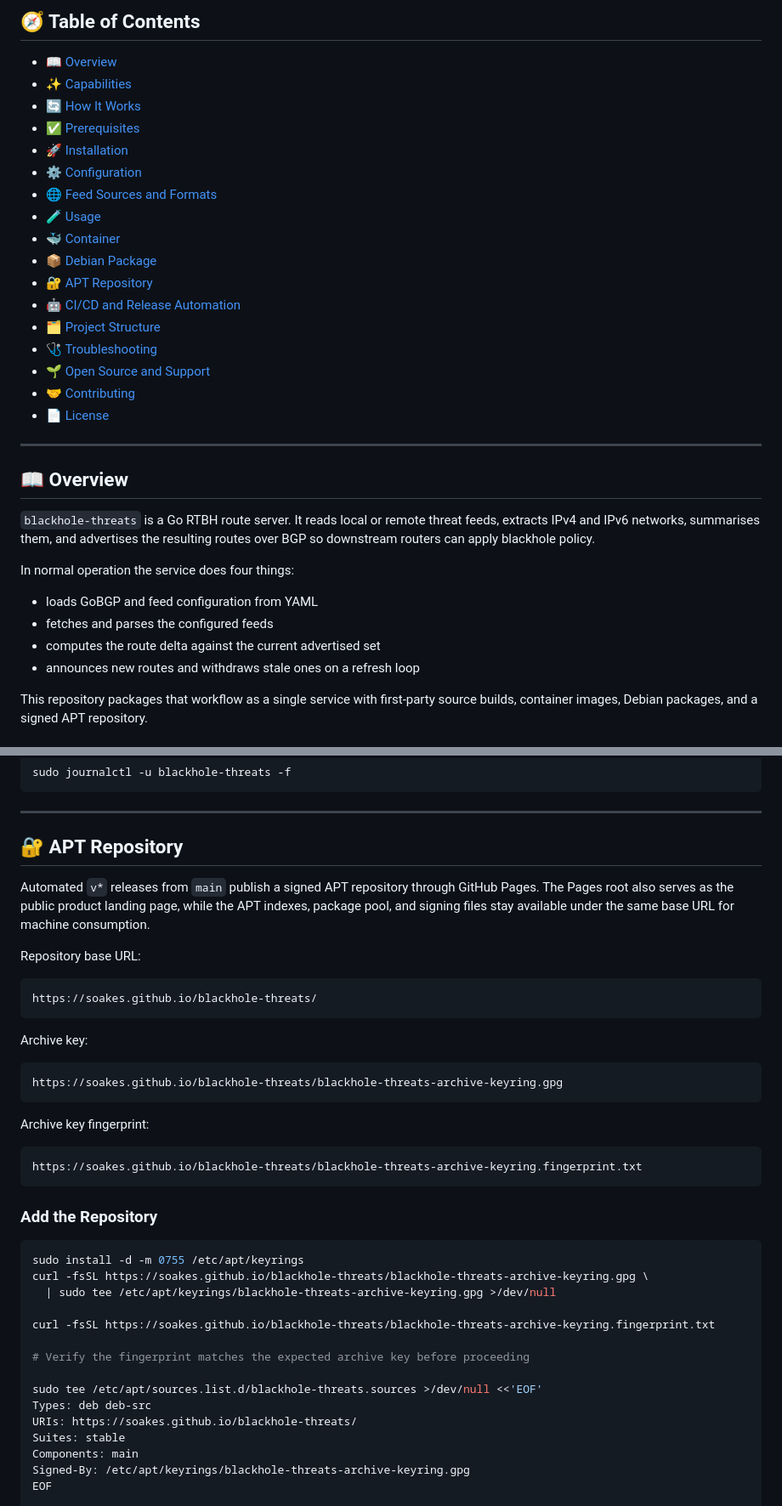
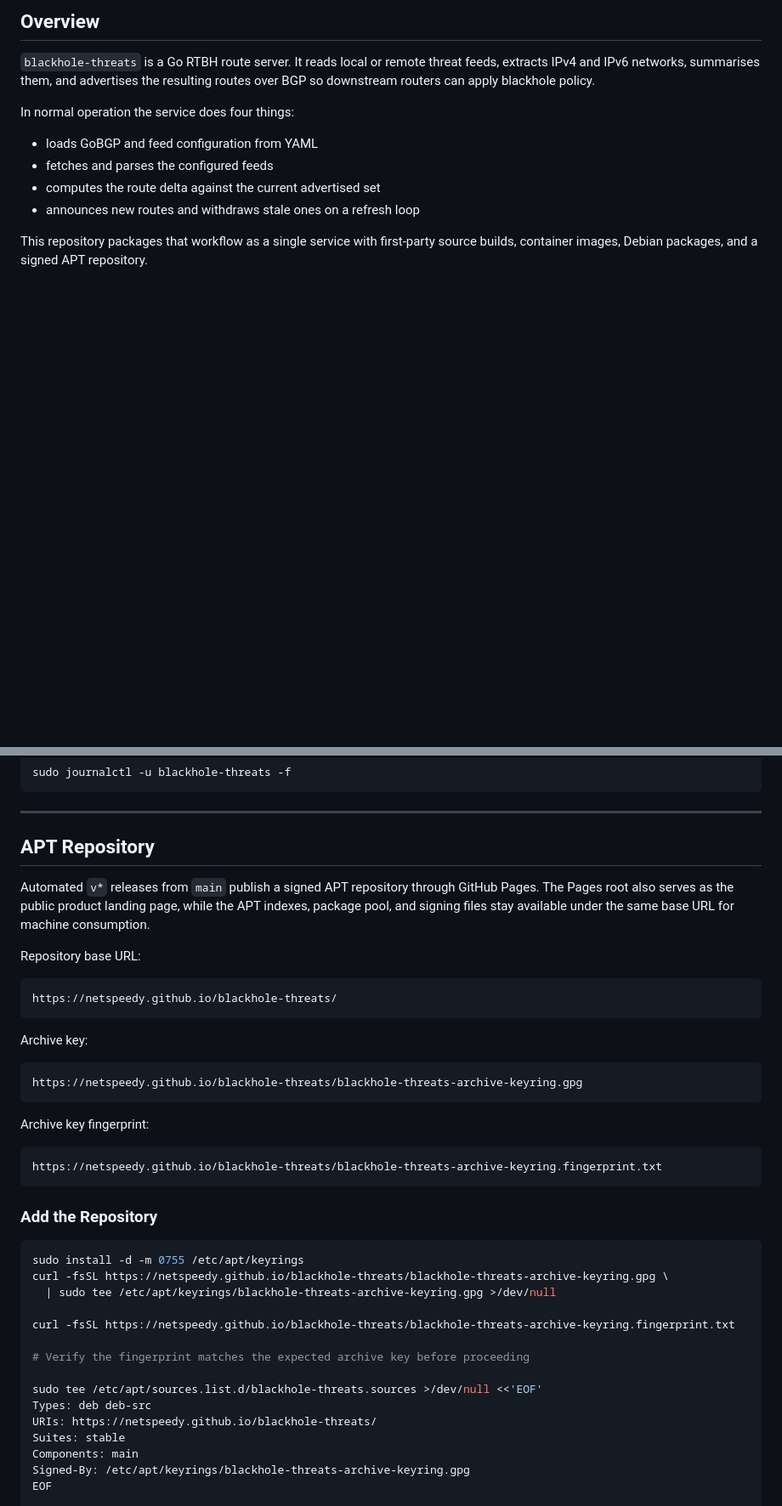
Before and after one commit to soakes/blackhole-threats, a Markdown page: README.md, 2 parts joined by grey strips. Shown at 85% size. Drawn GitHub-style; blank space fills up the shorter version.

````diff
--- a/README.md
+++ b/README.md
@@ -19,29 +19,5 @@ and a signed APT repository.
 
-<a id="table-of-contents"></a>
-## 🧭 Table of Contents
-
-- [📖 Overview](#overview)
-- [✨ Capabilities](#capabilities)
-- [🔄 How It Works](#how-it-works)
-- [✅ Prerequisites](#prerequisites)
-- [🚀 Installation](#installation)
-- [⚙️ Configuration](#configuration)
-- [🌐 Feed Sources and Formats](#feed-sources-and-formats)
-- [🧪 Usage](#usage)
-- [🐳 Container](#container)
-- [📦 Debian Package](#debian-package)
-- [🔐 APT Repository](#apt-repository)
-- [🤖 CI/CD and Release Automation](#cicd-and-release-automation)
-- [🗂️ Project Structure](#project-structure)
-- [🩺 Troubleshooting](#troubleshooting)
-- [🌱 Open Source and Support](#open-source-and-support)
-- [🤝 Contributing](#contributing)
-- [📄 License](#license)
-
----
-
-<a id="overview"></a>
-## 📖 Overview
+## Overview
 
 `blackhole-threats` is a Go RTBH route server. It reads local or remote threat
 feeds, extracts IPv4 and IPv6 networks, summarises them, and advertises the
@@ -596,8 +563,7 @@ sudo journalctl -u blackhole-threats -f
 
 ---
 
-<a id="apt-repository"></a>
-## 🔐 APT Repository
+## APT Repository
 
 Automated `v*` releases from `main` publish a signed APT repository through
 GitHub Pages.
@@ -608,35 +574,35 @@ URL for machine consumption.
 Repository base URL:
 
 ```text
-https://soakes.github.io/blackhole-threats/
+https://netspeedy.github.io/blackhole-threats/
 ```
 
 Archive key:
 
 ```text
-https://soakes.github.io/blackhole-threats/blackhole-threats-archive-keyring.gpg
+https://netspeedy.github.io/blackhole-threats/blackhole-threats-archive-keyring.gpg
 ```
 
 Archive key fingerprint:
 
 ```text
-https://soakes.github.io/blackhole-threats/blackhole-threats-archive-keyring.fingerprint.txt
+https://netspeedy.github.io/blackhole-threats/blackhole-threats-archive-keyring.fingerprint.txt
 ```
 
 ### Add the Repository
 
 ```bash
 sudo install -d -m 0755 /etc/apt/keyrings
-curl -fsSL https://soakes.github.io/blackhole-threats/blackhole-threats-archive-keyring.gpg \
+curl -fsSL https://netspeedy.github.io/blackhole-threats/blackhole-threats-archive-keyring.gpg \
   | sudo tee /etc/apt/keyrings/blackhole-threats-archive-keyring.gpg >/dev/null
 
-curl -fsSL https://soakes.github.io/blackhole-threats/blackhole-threats-archive-keyring.fingerprint.txt
+curl -fsSL https://netspeedy.github.io/blackhole-threats/blackhole-threats-archive-keyring.fingerprint.txt
 
 # Verify the fingerprint matches the expected archive key before proceeding
 
 sudo tee /etc/apt/sources.list.d/blackhole-threats.sources >/dev/null <<'EOF'
 Types: deb deb-src
-URIs: https://soakes.github.io/blackhole-threats/
+URIs: https://netspeedy.github.io/blackhole-threats/
 Suites: stable
 Components: main
 Signed-By: /etc/apt/keyrings/blackhole-threats-archive-keyring.gpg
````
Also changed, not shown: other parts of README.md (+33 -48 lines).
